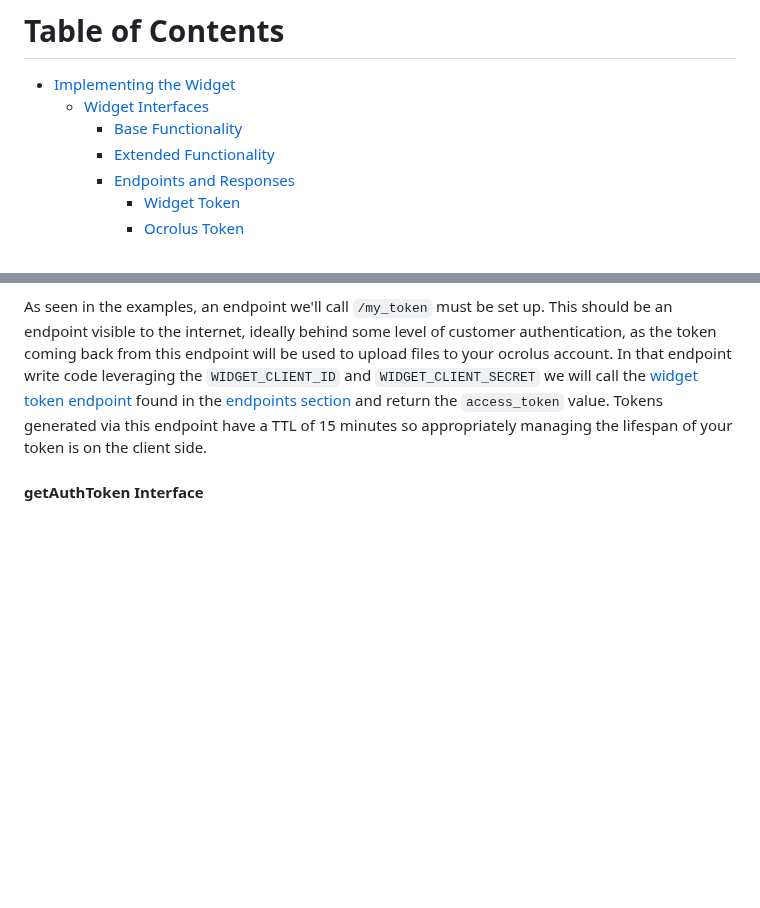
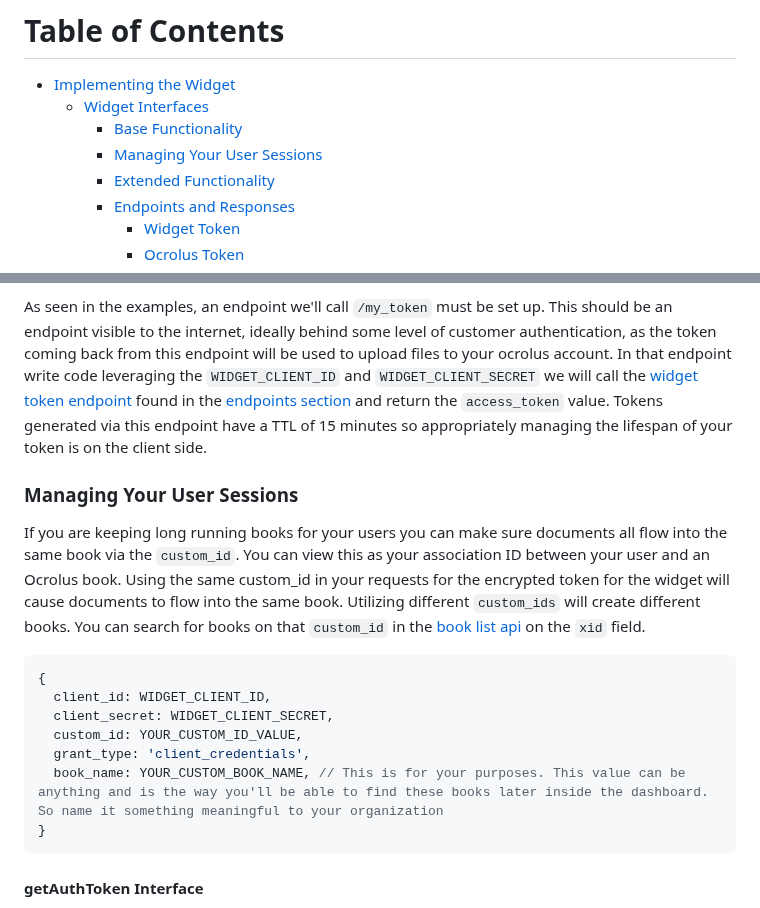
Before and after one commit to Ocrolus/widget-quickstart, a Markdown page: README.md, 2 parts joined by grey strips. Drawn GitHub-style; blank space fills up the shorter version.

````diff
--- a/README.md
+++ b/README.md
@@ -8,6 +8,7 @@ This repository is meant to demonstrate a simplified environment running the Ocr
 - [Implementing the Widget](#implementing-widget-in-a-site)
   - [Widget Interfaces](#widget-interfaces)
     - [Base Functionality](#base-functionality-for-upload)
+    - [Managing Your User Sessions](#managing-your-user-sesions)
     - [Extended Functionality](#extended-functionality)
     - [Endpoints and Responses](#endpoints-and-responses)
       - [Widget Token](#widget-token-request)
@@ -57,6 +58,19 @@ At a high level to integrate the widget one must implement a couple of interface
 First a backend server must be set up with the widget credentials generated at [widget creation in the dashboard](https://dashboard.ocrolus.com/settings/widgets). Set up a back end server, prefabricated back end server examples can be found in the [node](/node/index.js) or [php](/php/routes/web.php).
 
 As seen in the examples, an endpoint we'll call `/my_token` must be set up. This should be an endpoint visible to the internet, ideally behind some level of customer authentication, as the token coming back from this endpoint will be used to upload files to your ocrolus account. In that endpoint write code leveraging the `WIDGET_CLIENT_ID` and `WIDGET_CLIENT_SECRET` we will call the [widget token endpoint](#widget-token-request) found in the [endpoints section](#endpoints-and-responses) and return the `access_token` value. Tokens generated via this endpoint have a TTL of 15 minutes so appropriately managing the lifespan of your token is on the client side.
+
+### Managing Your User Sessions
+If you are keeping long running books for your users you can make sure documents all flow into the same book via the `custom_id`. You can view this as your association ID between your user and an Ocrolus book. Using the same custom_id in your requests for the encrypted token for the widget will cause documents to flow into the same book. Utilizing different `custom_ids` will create different books. You can search for books on that `custom_id` in the [book list api](https://docs.ocrolus.com/reference/book-list) on the `xid` field.
+
+```javascript
+{
+  client_id: WIDGET_CLIENT_ID,
+  client_secret: WIDGET_CLIENT_SECRET,
+  custom_id: YOUR_CUSTOM_ID_VALUE,
+  grant_type: 'client_credentials',
+  book_name: YOUR_CUSTOM_BOOK_NAME, // This is for your purposes. This value can be anything and is the way you'll be able to find these books later inside the dashboard. So name it something meaningful to your organization
+}
+```
 
 #### getAuthToken Interface
 Second within the website where the widget will be embedded set a global **function** `getAuthToken` on the window object. This must be of type function or this will not initialize. This method should make an HTTP request to our previously set up `/my_token` endpoint and return the access_token from our endpoint [exemplified here](/frontend/src/App.tsx) lines 9-13. The widget initializer code will show a spinner and check every 500ms for the existence of this function. This must returns a legitimate JWE token and setup will be completed.
````
